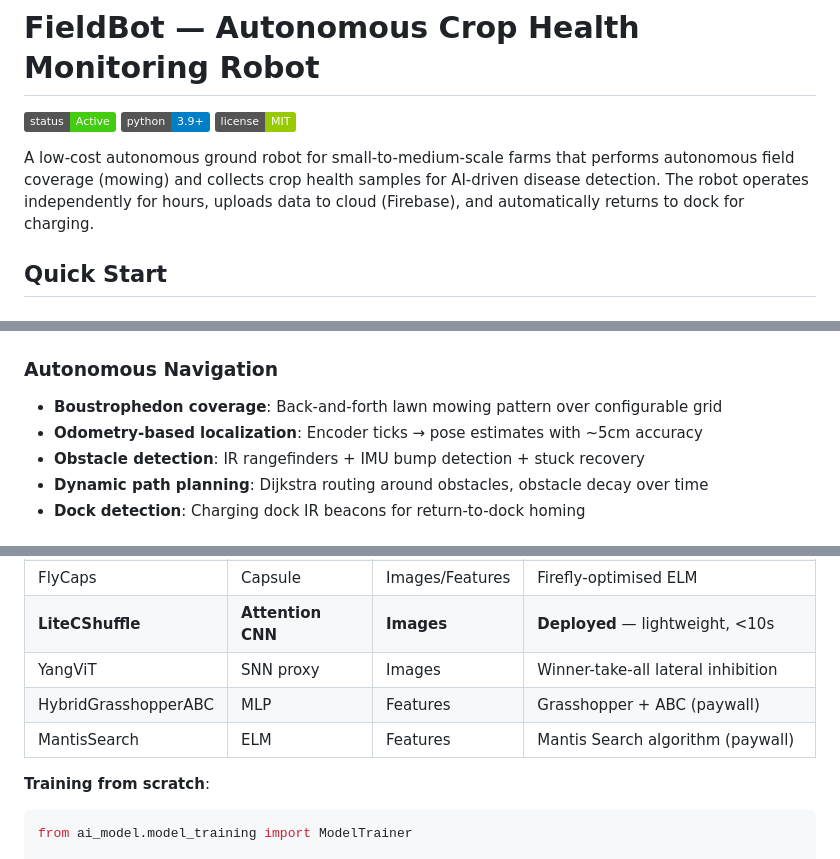
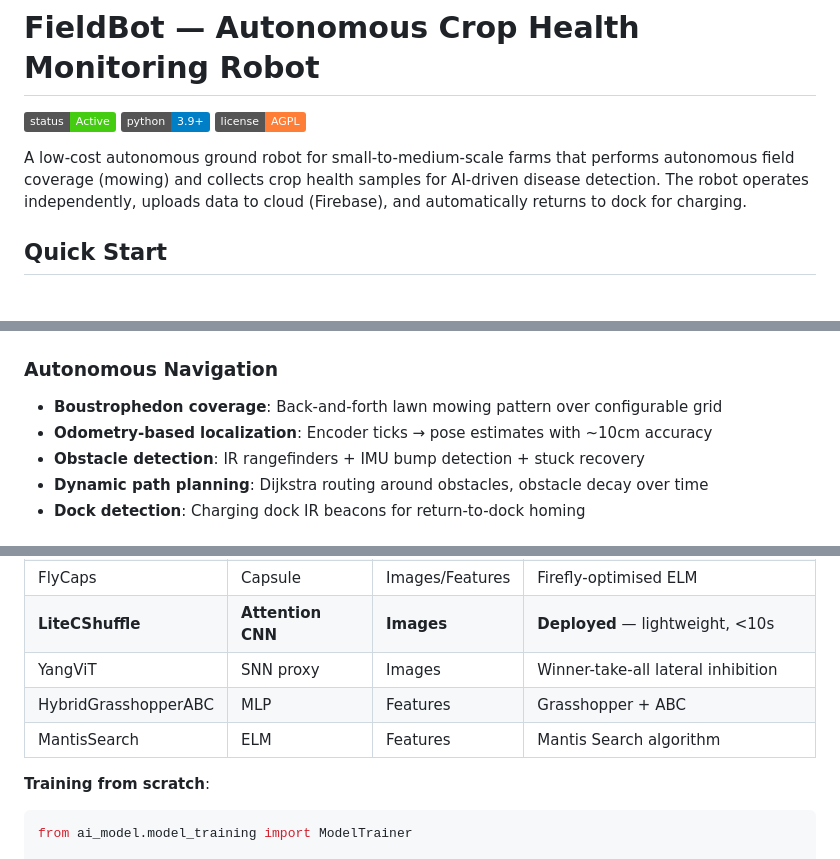
Before and after one commit to MeenalShah13/Affordable-Farm-Maintenance-Robot-for-Small--and-Medium-Scale-Farmers, a Markdown page: README.md, 3 parts joined by grey strips. Drawn GitHub-style; badges without logos.

Commit message:
Making changes to README.md

````diff
--- a/README.md
+++ b/README.md
@@ -2,9 +2,9 @@
 
 ![Status](https://img.shields.io/badge/status-Active-brightgreen)
 ![Python](https://img.shields.io/badge/python-3.9+-blue)
-![License](https://img.shields.io/badge/license-MIT-green)
+![License](https://img.shields.io/badge/license-AGPL-orange)
 
-A low-cost autonomous ground robot for small-to-medium-scale farms that performs autonomous field coverage (mowing) and collects crop health samples for AI-driven disease detection. The robot operates independently for hours, uploads data to cloud (Firebase), and automatically returns to dock for charging.
+A low-cost autonomous ground robot for small-to-medium-scale farms that performs autonomous field coverage (mowing) and collects crop health samples for AI-driven disease detection. The robot operates independently, uploads data to cloud (Firebase), and automatically returns to dock for charging.
 
 ## Quick Start
 
@@ -66,7 +66,7 @@ python experiments.py                 # Feature selection & comparisons
 
 ### Autonomous Navigation
 - **Boustrophedon coverage**: Back-and-forth lawn mowing pattern over configurable grid
-- **Odometry-based localization**: Encoder ticks → pose estimates with ~5cm accuracy
+- **Odometry-based localization**: Encoder ticks → pose estimates with ~10cm accuracy
 - **Obstacle detection**: IR rangefinders + IMU bump detection + stuck recovery
 - **Dynamic path planning**: Dijkstra routing around obstacles, obstacle decay over time
 - **Dock detection**: Charging dock IR beacons for return-to-dock homing
@@ -193,8 +193,8 @@ Train & evaluate 9 models in **ai-model/model_training.py**:
 | FlyCaps | Capsule | Images/Features | Firefly-optimised ELM |
 | **LiteCShuffle** | **Attention CNN** | **Images** | **Deployed** — lightweight, <10s |
 | YangViT | SNN proxy | Images | Winner-take-all lateral inhibition |
-| HybridGrasshopperABC | MLP | Features | Grasshopper + ABC (paywall) |
-| MantisSearch | ELM | Features | Mantis Search algorithm (paywall) |
+| HybridGrasshopperABC | MLP | Features | Grasshopper + ABC |
+| MantisSearch | ELM | Features | Mantis Search algorithm |
 
 **Training from scratch**:
 ```python
````
Also changed, not shown: other parts of README.md (+2 -2 lines).
